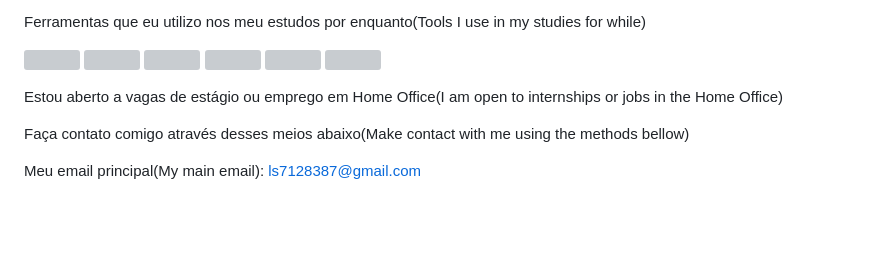
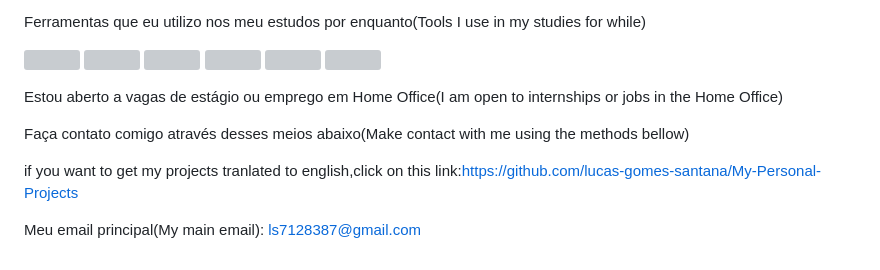
Before and after one commit to lucas-gomes-santana/Meus-Projetos-Pessoais, a Markdown page: README.md, the part around the change. GitHub-like rendering; blank space fills up the shorter version; grey boxes are pictures that could not be loaded.

Commit message:
Update README.md
Algumas informações sobre quem eu sou(Some Information about who i am)

```diff
--- a/README.md
+++ b/README.md
@@ -25,4 +25,6 @@ Estou aberto a vagas de estágio ou emprego em Home Office(I am open to internsh
 
 Faça contato comigo através desses meios abaixo(Make contact with me using the methods bellow)
 
+if you want to get my projects tranlated to english,click on this link:https://github.com/lucas-gomes-santana/My-Personal-Projects
+
 Meu email principal(My main email): ls7128387@gmail.com
```
